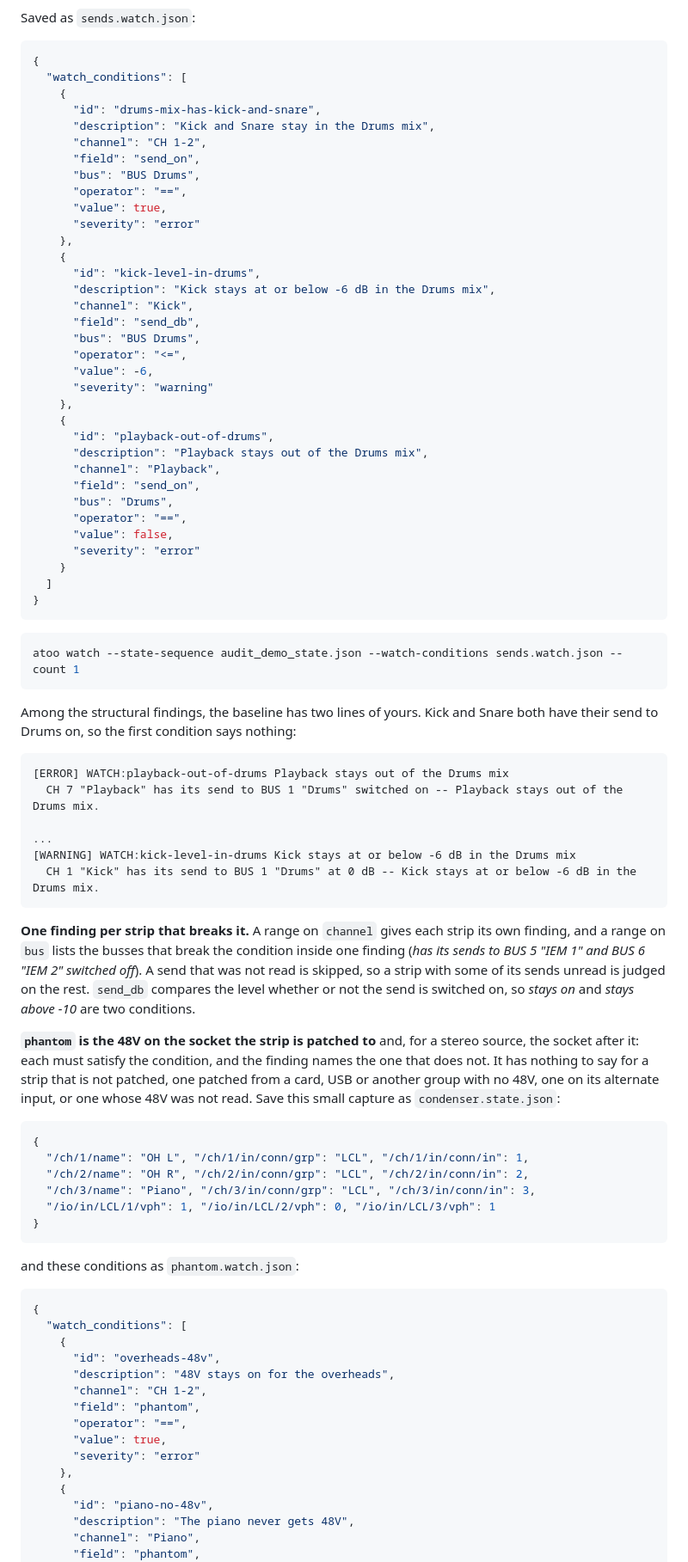
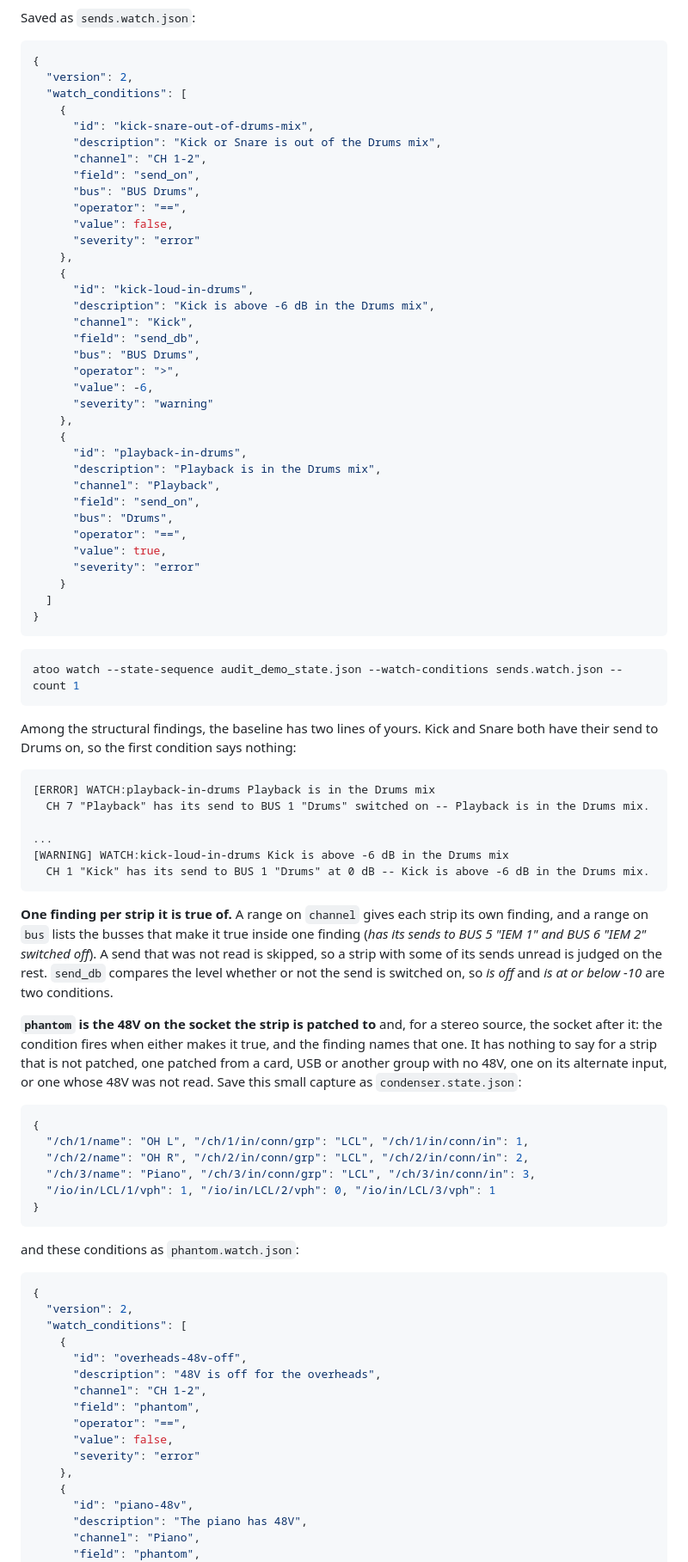
Before and after one commit to corourke/Atoo, a Markdown page: docs/user/watch-conditions.md, the part around one of its changes. Shown at 86% size. GitHub-like rendering.

````diff
--- a/docs/user/watch-conditions.md
+++ b/docs/user/watch-conditions.md
@@ -401,35 +427,36 @@ Saved as `sends.watch.json`:
 
 ```json
 {
+  "version": 2,
   "watch_conditions": [
     {
-      "id": "drums-mix-has-kick-and-snare",
-      "description": "Kick and Snare stay in the Drums mix",
+      "id": "kick-snare-out-of-drums-mix",
+      "description": "Kick or Snare is out of the Drums mix",
       "channel": "CH 1-2",
       "field": "send_on",
       "bus": "BUS Drums",
       "operator": "==",
-      "value": true,
+      "value": false,
       "severity": "error"
     },
     {
-      "id": "kick-level-in-drums",
-      "description": "Kick stays at or below -6 dB in the Drums mix",
+      "id": "kick-loud-in-drums",
+      "description": "Kick is above -6 dB in the Drums mix",
       "channel": "Kick",
       "field": "send_db",
       "bus": "BUS Drums",
-      "operator": "<=",
+      "operator": ">",
       "value": -6,
       "severity": "warning"
     },
     {
-      "id": "playback-out-of-drums",
-      "description": "Playback stays out of the Drums mix",
+      "id": "playback-in-drums",
+      "description": "Playback is in the Drums mix",
       "channel": "Playback",
       "field": "send_on",
       "bus": "Drums",
       "operator": "==",
-      "value": false,
+      "value": true,
       "severity": "error"
     }
   ]
@@ -444,25 +471,25 @@ Among the structural findings, the baseline has two lines of yours. Kick and
 Snare both have their send to Drums on, so the first condition says nothing:
 
 ```
-[ERROR] WATCH:playback-out-of-drums Playback stays out of the Drums mix
-  CH 7 "Playback" has its send to BUS 1 "Drums" switched on -- Playback stays out of the Drums mix.
+[ERROR] WATCH:playback-in-drums Playback is in the Drums mix
+  CH 7 "Playback" has its send to BUS 1 "Drums" switched on -- Playback is in the Drums mix.
 
 ...
-[WARNING] WATCH:kick-level-in-drums Kick stays at or below -6 dB in the Drums mix
-  CH 1 "Kick" has its send to BUS 1 "Drums" at 0 dB -- Kick stays at or below -6 dB in the Drums mix.
+[WARNING] WATCH:kick-loud-in-drums Kick is above -6 dB in the Drums mix
+  CH 1 "Kick" has its send to BUS 1 "Drums" at 0 dB -- Kick is above -6 dB in the Drums mix.
 ```
 
-**One finding per strip that breaks it.** A range on `channel` gives each
-strip its own finding, and a range on `bus` lists the busses that break the
-condition inside one finding (*has its sends to BUS 5 "IEM 1" and BUS 6 "IEM
+**One finding per strip it is true of.** A range on `channel` gives each
+strip its own finding, and a range on `bus` lists the busses that make it
+true inside one finding (*has its sends to BUS 5 "IEM 1" and BUS 6 "IEM
 2" switched off*). A send that was not read is skipped, so a strip with some
 of its sends unread is judged on the rest. `send_db` compares the level
-whether or not the send is switched on, so *stays on* and *stays above -10*
+whether or not the send is switched on, so *is off* and *is at or below -10*
 are two conditions.
 
 **`phantom` is the 48V on the socket the strip is patched to** and, for a
-stereo source, the socket after it: each must satisfy the condition, and the
-finding names the one that does not. It has nothing to say for a strip that
+stereo source, the socket after it: the condition fires when either makes it
+true, and the finding names that one. It has nothing to say for a strip that
 is not patched, one patched from a card, USB or another group with no
 48V, one on its alternate input, or one whose 48V was not read. Save this
 small capture as `condenser.state.json`:
@@ -480,19 +507,20 @@ and these conditions as `phantom.watch.json`:
 
 ```json
 {
+  "version": 2,
   "watch_conditions": [
     {
-      "id": "overheads-48v",
-      "description": "48V stays on for the overheads",
+      "id": "overheads-48v-off",
+      "description": "48V is off for the overheads",
       "channel": "CH 1-2",
       "field": "phantom",
       "operator": "==",
-      "value": true,
+      "value": false,
       "severity": "error"
     },
     {
-      "id": "piano-no-48v",
-      "description": "The piano never gets 48V",
+      "id": "piano-48v",
+      "description": "The piano has 48V",
       "channel": "Piano",
       "field": "phantom",
       "operator": "==",
````
Also changed, not shown: other parts of docs/user/watch-conditions.md (+110 -83 lines), docs/user/cli-reference.md (+15 -12 lines), docs/user/watch-a-show.md (+16 -11 lines), docs/user/img/watch-conditions.png, 1 other file.
